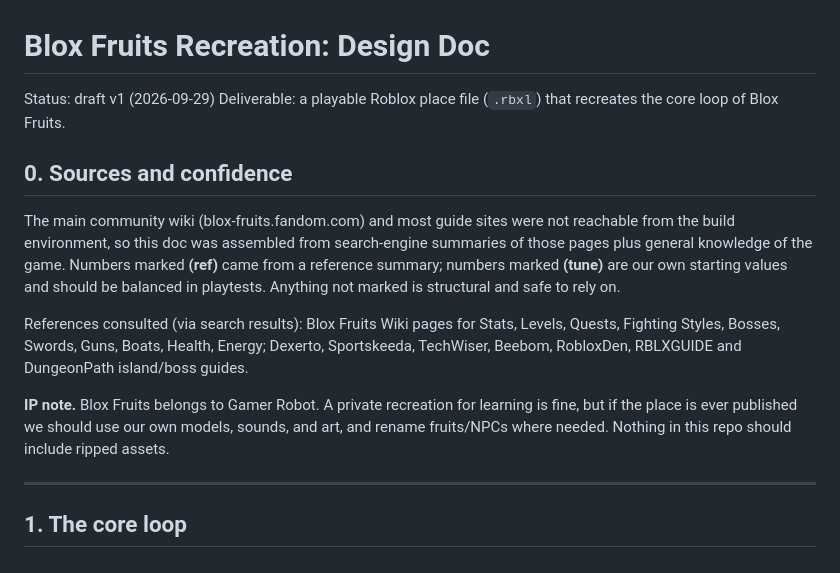
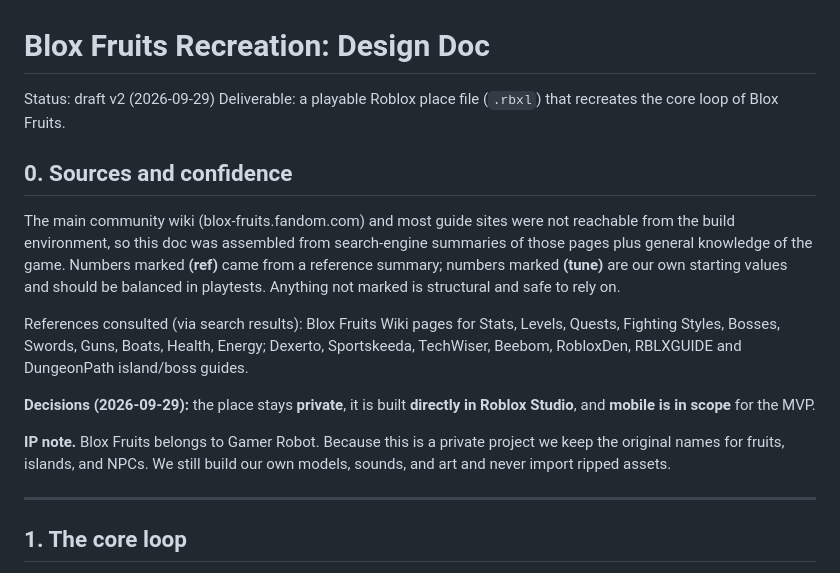
Before and after one commit to kurtuskurtusasaurasrex-sys/Tuff, a Markdown page: BloxFruits/docs/DESIGN.md, the part around one of its changes. Rendered like a GitHub page.

```diff
--- a/BloxFruits/docs/DESIGN.md
+++ b/BloxFruits/docs/DESIGN.md
@@ -1,6 +1,6 @@
 # Blox Fruits Recreation: Design Doc
 
-Status: draft v1 (2026-09-29)
+Status: draft v2 (2026-09-29)
 Deliverable: a playable Roblox place file (`.rbxl`) that recreates the core loop of Blox Fruits.
 
 ## 0. Sources and confidence
@@ -15,9 +15,12 @@ References consulted (via search results): Blox Fruits Wiki pages for Stats, Lev
 Fighting Styles, Bosses, Swords, Guns, Boats, Health, Energy; Dexerto, Sportskeeda, TechWiser,
 Beebom, RobloxDen, RBLXGUIDE and DungeonPath island/boss guides.
 
-**IP note.** Blox Fruits belongs to Gamer Robot. A private recreation for learning is fine, but
-if the place is ever published we should use our own models, sounds, and art, and rename
-fruits/NPCs where needed. Nothing in this repo should include ripped assets.
+**Decisions (2026-09-29):** the place stays **private**, it is built **directly in Roblox Studio**,
+and **mobile is in scope** for the MVP.
+
+**IP note.** Blox Fruits belongs to Gamer Robot. Because this is a private project we keep the
+original names for fruits, islands, and NPCs. We still build our own models, sounds, and art and
+never import ripped assets.
 
 ---
 
```
Also changed, not shown: other parts of BloxFruits/docs/DESIGN.md (+28 -20 lines).
